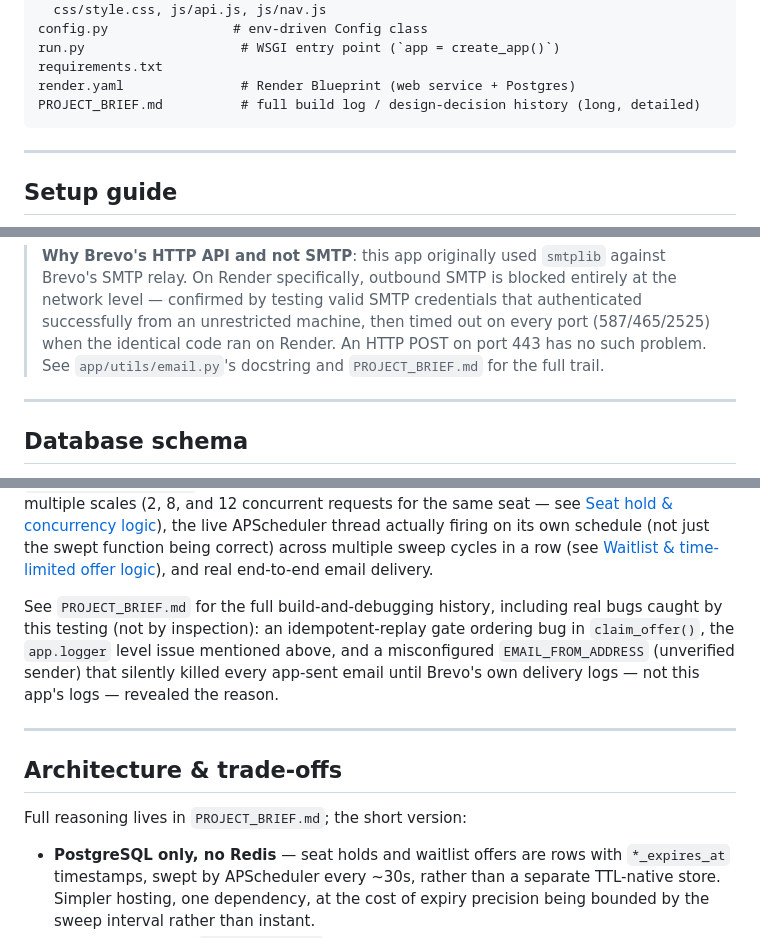
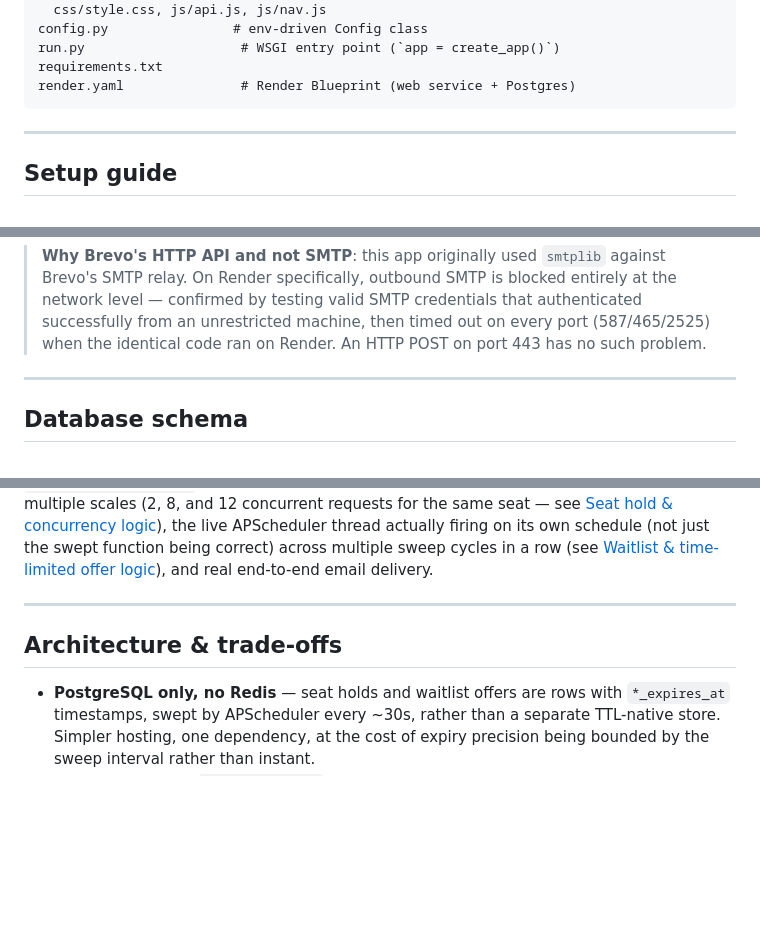
Before and after one commit to balaji2005239/ticket-booking, a Markdown page: README.md, 3 parts joined by grey strips. GitHub-like rendering; blank space fills up the shorter version.

````diff
--- a/README.md
+++ b/README.md
@@ -93,7 +93,6 @@ config.py                # env-driven Config class
 run.py                    # WSGI entry point (`app = create_app()`)
 requirements.txt
 render.yaml               # Render Blueprint (web service + Postgres)
-PROJECT_BRIEF.md          # full build log / design-decision history (long, detailed)
 ```
 
 ---
@@ -193,7 +192,6 @@ All variables, from `.env.example`:
 > network level — confirmed by testing valid SMTP credentials that authenticated
 > successfully from an unrestricted machine, then timed out on every port (587/465/2525)
 > when the identical code ran on Render. An HTTP POST on port 443 has no such problem.
-> See `app/utils/email.py`'s docstring and `PROJECT_BRIEF.md` for the full trail.
 
 ---
 
@@ -574,17 +572,12 @@ across multiple sweep cycles in a row (see
 [Waitlist & time-limited offer logic](#waitlist--time-limited-offer-logic)), and real
 end-to-end email delivery.
 
-See `PROJECT_BRIEF.md` for the full build-and-debugging history, including real bugs
-caught by this testing (not by inspection): an idempotent-replay gate ordering bug in
-`claim_offer()`, the `app.logger` level issue mentioned above, and a misconfigured
-`EMAIL_FROM_ADDRESS` (unverified sender) that silently killed every app-sent email
-until Brevo's own delivery logs — not this app's logs — revealed the reason.
+
 
 ---
 
 ## Architecture & trade-offs
 
-Full reasoning lives in `PROJECT_BRIEF.md`; the short version:
 
 - **PostgreSQL only, no Redis** — seat holds and waitlist offers are rows with
   `*_expires_at` timestamps, swept by APScheduler every ~30s, rather than a separate
````
